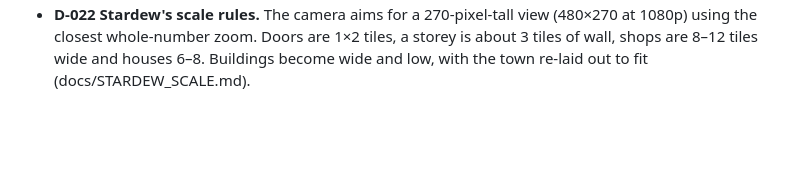
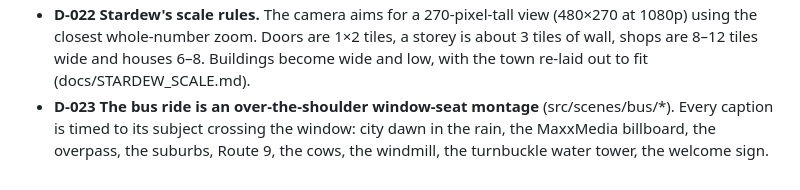
Before and after one commit to dumbugg1312/turnbuckle-alley, a Markdown page: DECISIONS.md, the part around the change. Rendered like a GitHub page; blank space fills up the shorter version.

Commit message:
D-023 bus ride
Co-Authored-By: Claude Opus 5.5 <noreply@anthropic.com>

```diff
--- a/DECISIONS.md
+++ b/DECISIONS.md
@@ -24,3 +24,4 @@ The creator went to bed on 2026-10-06 and asked for the game to be built and pla
 - **D-020 The UI is made of in-world objects:** pixel-framed paper, enamel and brass in whole-pixel frames, with tokens defined once in src/ui/styles.css. No rounded pills, no saturated toy colours, no emoji icons (2026-10-07, after the creator called the UI "robloxy and child like").
 - **D-021 Character animation is solved, not keyed** (2026-10-07, after "the walking looks rough... little to no animation that feels like a million bucks"). Walks and runs come from foot placement: each foot is planted for part of the cycle and slides back at exactly the body's travel speed, the hip rides as high as the planted legs allow (that gives contact, down, passing and up by itself) and knees come from two-bone IK. Front and back views reuse the same feet, mapped to screen depth and leg foreshortening. The walk is 8 frames, the run 6, and `Actor.phase` advances by distance moved rather than time, so feet stay planted; past a brisk cadence cap (about 3 cycles a second) the stride stretches instead, which only affects the fastest player movement. Personality comes from per-body gait styles in body.ts (heavy and giant lumber and sway, petite and kids spring, elders shuffle; elders also walk at 36 px/s instead of 42). Idle life is a seeded program (uneven breathing, weight shifts, glances, double blinks, and personal quirks such as Birdie's toe tap, Pip's bounce and Earl's glasses push) that is staggered per look so crowds never move in sync. Side-view far legs now use + = forward like the near leg, which fixes the match poses' back legs (strike, grapple, stagger).
 - **D-022 Stardew's scale rules.** The camera aims for a 270-pixel-tall view (480×270 at 1080p) using the closest whole-number zoom. Doors are 1×2 tiles, a storey is about 3 tiles of wall, shops are 8–12 tiles wide and houses 6–8. Buildings become wide and low, with the town re-laid out to fit (docs/STARDEW_SCALE.md).
+- **D-023 The bus ride is an over-the-shoulder window-seat montage** (src/scenes/bus/*). Every caption is timed to its subject crossing the window: city dawn in the rain, the MaxxMedia billboard, the overpass, the suburbs, Route 9, the cows, the windmill, the turnbuckle water tower, the welcome sign.
```
